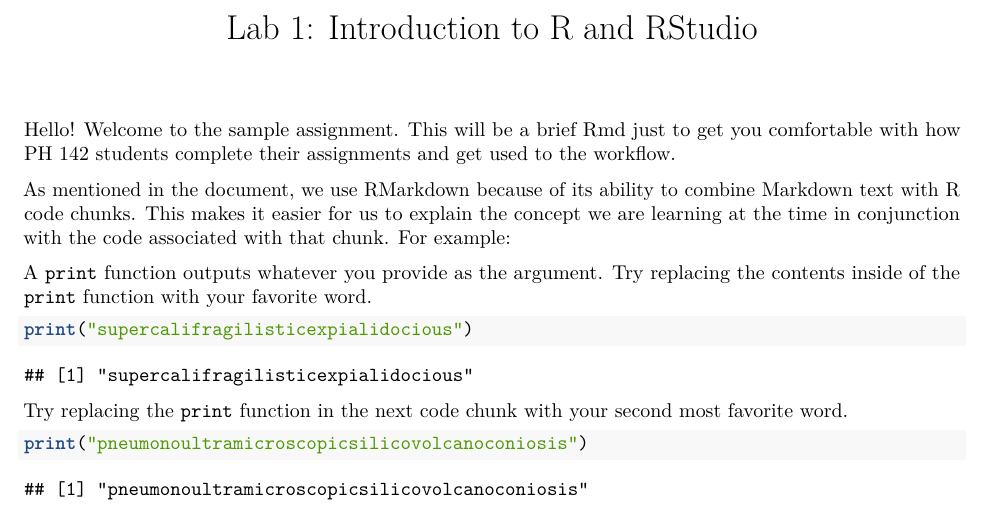
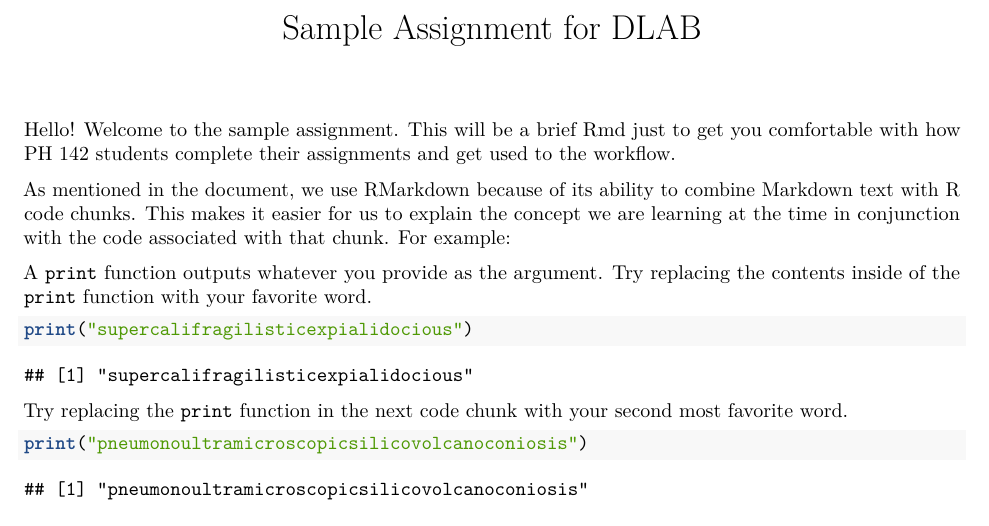
Before and after one commit to ph142-ucb/dlab_sample_repo, an R Markdown document (Sample_Assignment/Sample_Assignment.Rmd): part of page 1 of 2, cut at the place of the change. Rendered offline with R 4.5, knitr and Pandoc, then LaTeX, with nearby package versions; some code elsewhere in the file could not run offline.

Commit message:
Sample_Assignment Updates

```diff
--- a/Sample_Assignment/lab00.Rmd
+++ b/Sample_Assignment/Sample_Assignment.Rmd
@@ -1,5 +1,5 @@
 ---
-title: "Lab 1: Introduction to R and RStudio"
+title: "Sample Assignment for DLAB"
 output: pdf_document
 ---
 
```
Also changed, not shown: Sample_Assignment/turn_in.py (+1 -1 lines), Sample_Assignment/Sample_Assignment.pdf (added).
